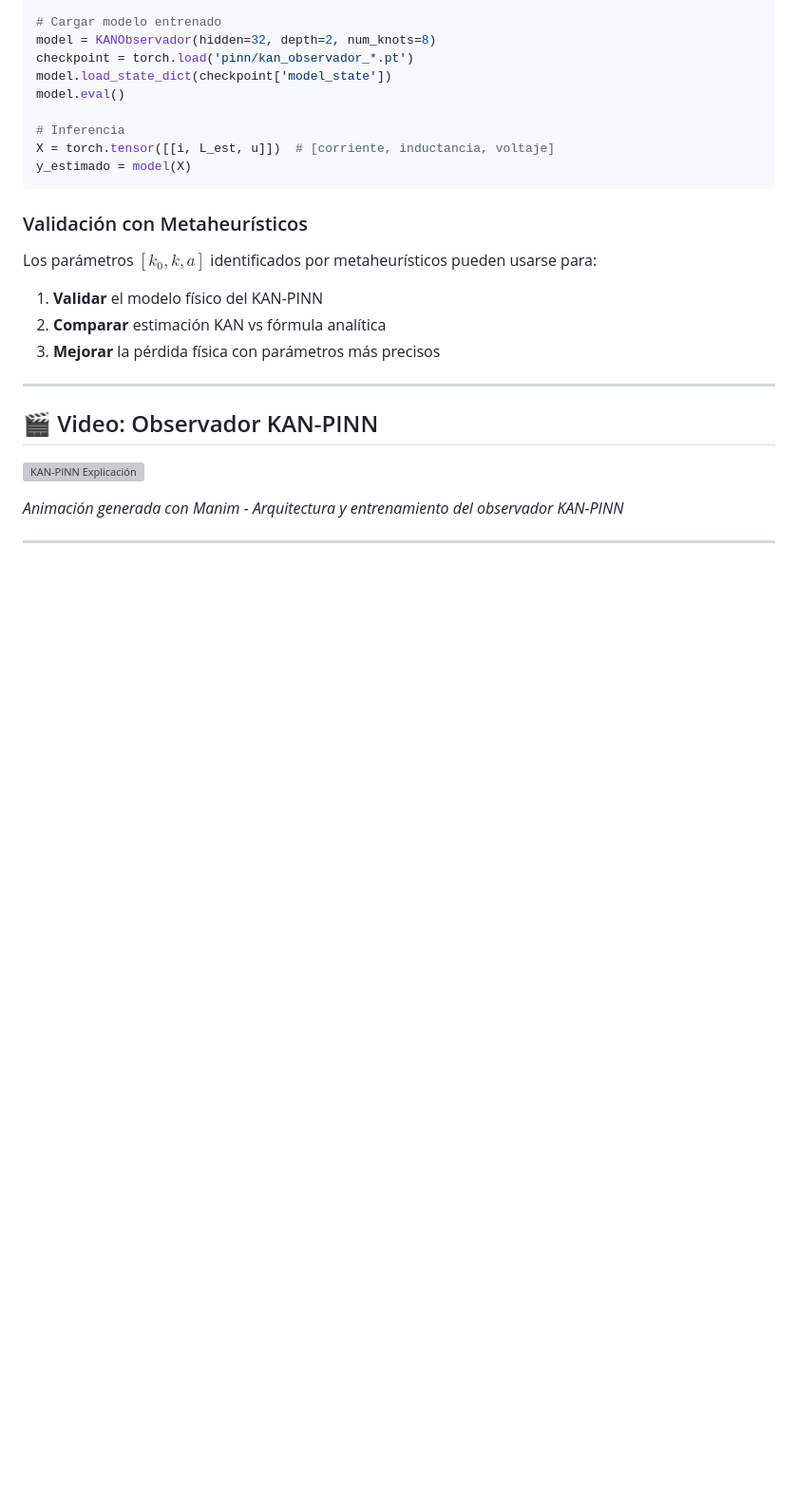
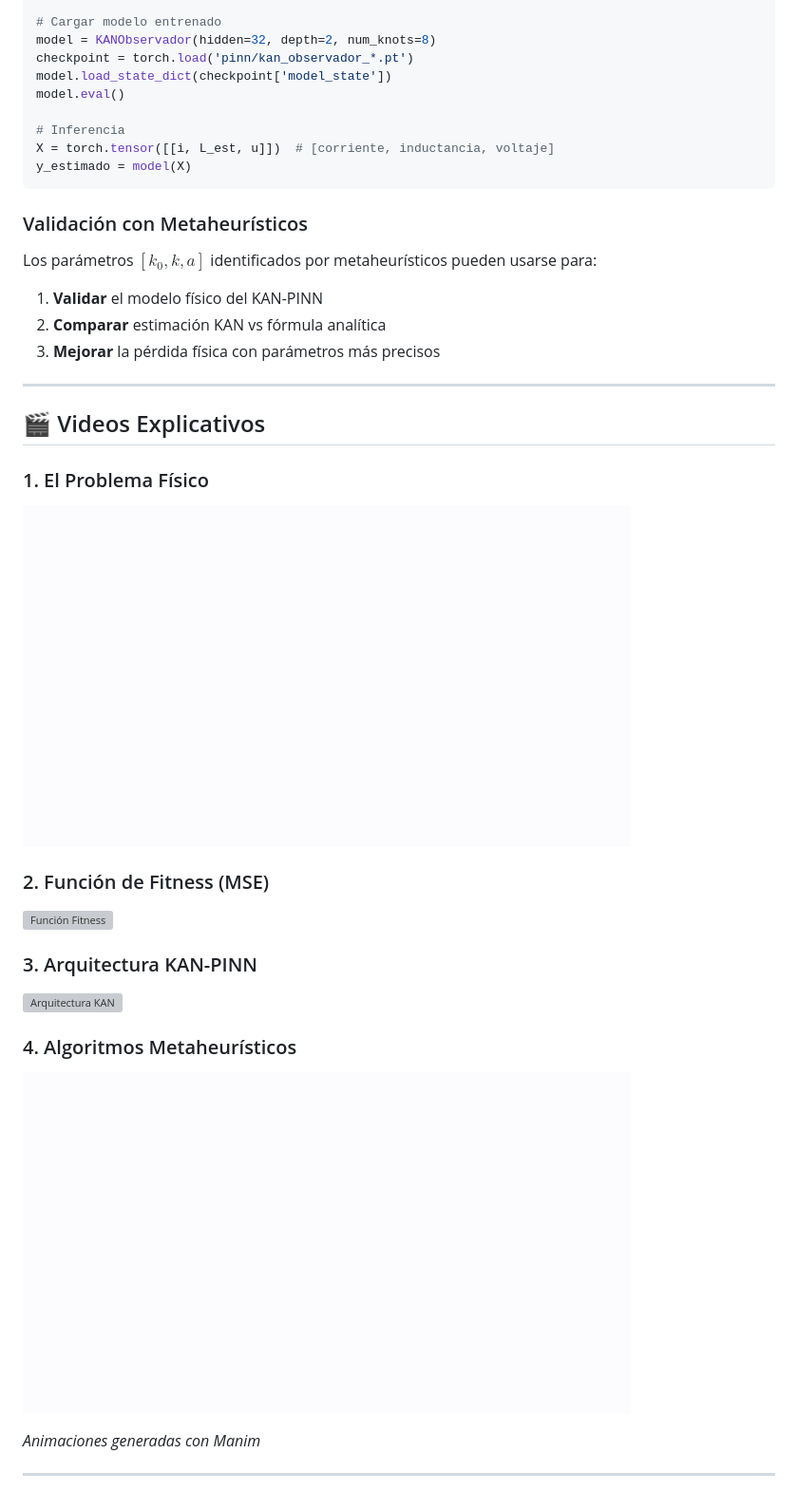
Before and after one commit to JRavenelco/levitador-benchmark, a Markdown page: README.md, the part around the change. Shown: that part at 95% size. Drawn GitHub-style; pictures changed too: videos/01_problema_fisico.gif (added), videos/04_metaheuristicos.gif (added); blank space fills up the shorter version; grey boxes are pictures that could not be loaded.

Commit message:
videos: 4 GIFs Manim optimizados embebidos en README

```diff
--- a/README.md
+++ b/README.md
@@ -415,10 +415,20 @@ Los parámetros $[k_0, k, a]$ identificados por metaheurísticos pueden usarse p
 
 ---
 
-## 🎬 Video: Observador KAN-PINN
+## 🎬 Videos Explicativos
 
-![KAN-PINN Explicación](videos/kan_pinn_explicacion.gif)
+### 1. El Problema Físico
+![Problema Físico](videos/01_problema_fisico.gif)
 
-*Animación generada con Manim - Arquitectura y entrenamiento del observador KAN-PINN*
+### 2. Función de Fitness (MSE)
+![Función Fitness](videos/02_funcion_fitness.gif)
+
+### 3. Arquitectura KAN-PINN
+![Arquitectura KAN](videos/03_arquitectura_kan.gif)
+
+### 4. Algoritmos Metaheurísticos
+![Metaheurísticos](videos/04_metaheuristicos.gif)
+
+*Animaciones generadas con Manim*
 
 ---
```
Also changed, not shown: 3 other files.
